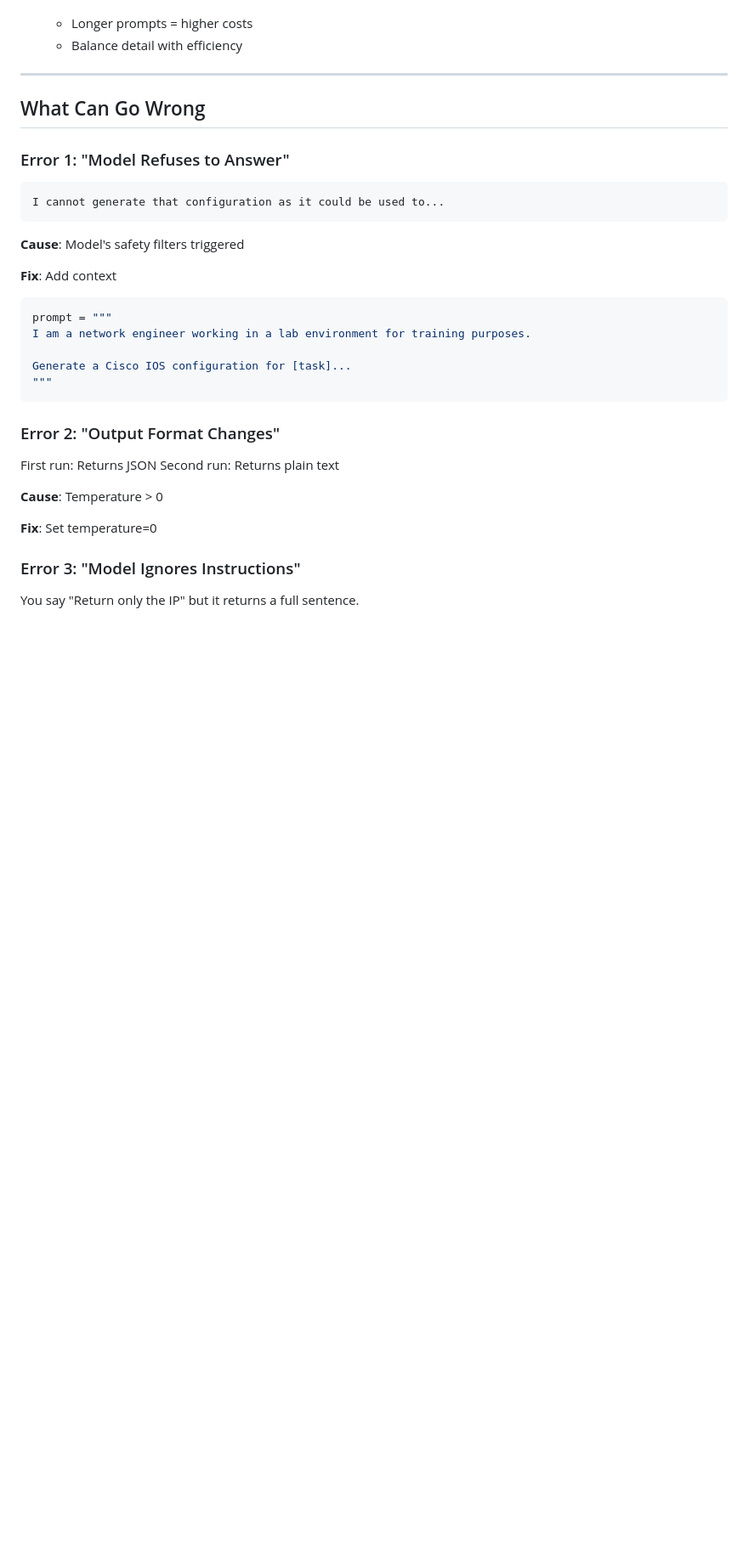
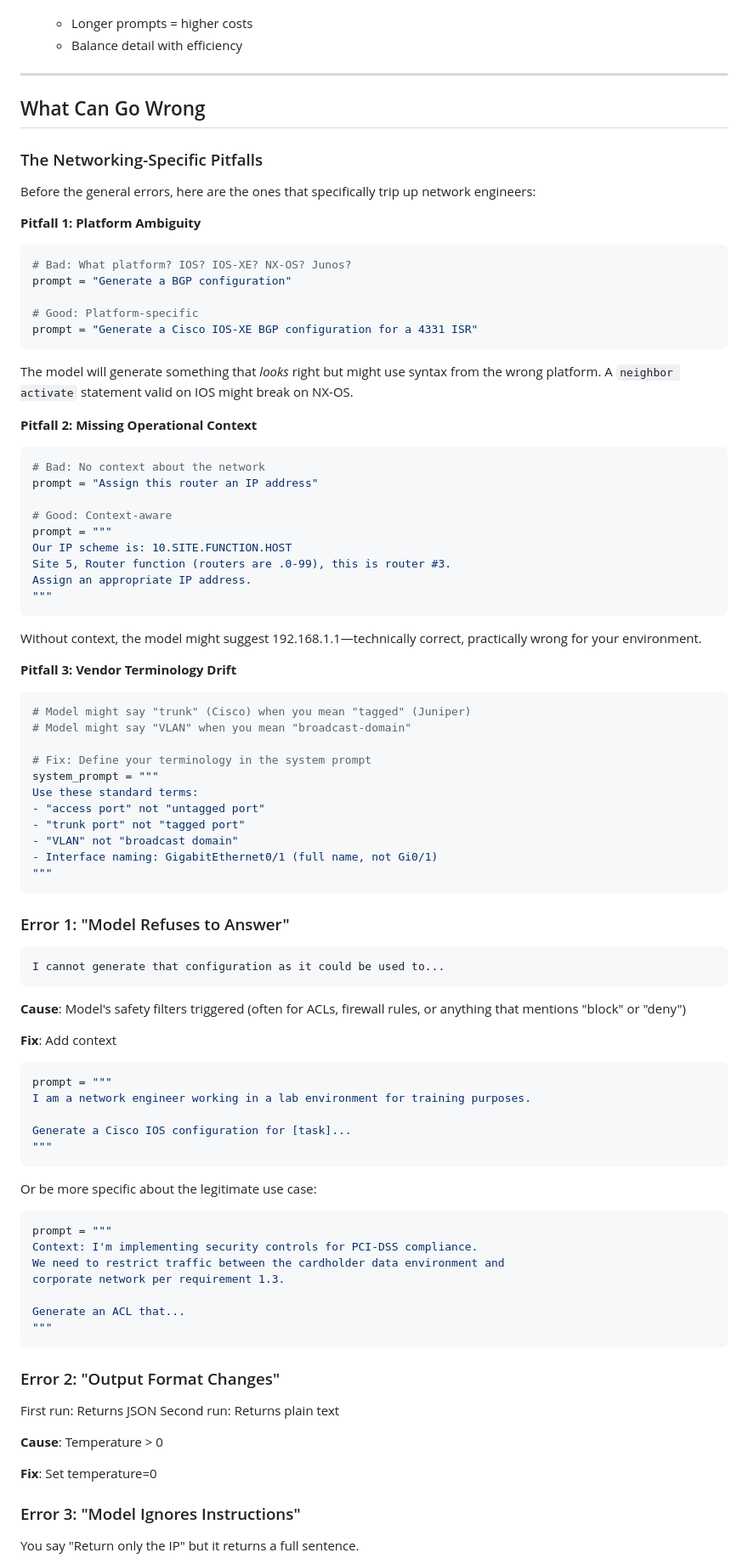
Before and after one commit to eduardd76/AI_for_networking_and_security_engineers, a Markdown page: Volume-1-Foundations/Chapters/Chapter-05-Prompt-Engineering-Fundamentals.md, the part around one of its changes. Shown at 85% size. Drawn GitHub-style; blank space fills up the shorter version.

Commit message:
Chapter 5: Add networking pitfalls, cheat sheet, enhanced key takeaways

````diff
--- a/Volume-1-Foundations/Chapters/Chapter-05-Prompt-Engineering-Fundamentals.md
+++ b/Volume-1-Foundations/Chapters/Chapter-05-Prompt-Engineering-Fundamentals.md
@@ -1226,13 +1226,58 @@ def process_large_config(config: str, chunk_size: int = 50000):
 
 ## What Can Go Wrong
 
+### The Networking-Specific Pitfalls
+
+Before the general errors, here are the ones that specifically trip up network engineers:
+
+**Pitfall 1: Platform Ambiguity**
+```python
+# Bad: What platform? IOS? IOS-XE? NX-OS? Junos?
+prompt = "Generate a BGP configuration"
+
+# Good: Platform-specific
+prompt = "Generate a Cisco IOS-XE BGP configuration for a 4331 ISR"
+```
+
+The model will generate something that *looks* right but might use syntax from the wrong platform. A `neighbor activate` statement valid on IOS might break on NX-OS.
+
+**Pitfall 2: Missing Operational Context**
+```python
+# Bad: No context about the network
+prompt = "Assign this router an IP address"
+
+# Good: Context-aware
+prompt = """
+Our IP scheme is: 10.SITE.FUNCTION.HOST
+Site 5, Router function (routers are .0-99), this is router #3.
+Assign an appropriate IP address.
+"""
+```
+
+Without context, the model might suggest 192.168.1.1—technically correct, practically wrong for your environment.
+
+**Pitfall 3: Vendor Terminology Drift**
+```python
+# Model might say "trunk" (Cisco) when you mean "tagged" (Juniper)
+# Model might say "VLAN" when you mean "broadcast-domain"
+
+# Fix: Define your terminology in the system prompt
+system_prompt = """
+Use these standard terms:
+- "access port" not "untagged port"
+- "trunk port" not "tagged port"
+- "VLAN" not "broadcast domain"
+- Interface naming: GigabitEthernet0/1 (full name, not Gi0/1)
+"""
+```
+
 ### Error 1: "Model Refuses to Answer"
 
 ```
 I cannot generate that configuration as it could be used to...
 ```
 
-**Cause**: Model's safety filters triggered
+**Cause**: Model's safety filters triggered (often for ACLs, firewall rules, or anything that mentions "block" or "deny")
 
 **Fix**: Add context
 ```python
@@ -1240,6 +1285,17 @@ prompt = """
 I am a network engineer working in a lab environment for training purposes.
 
 Generate a Cisco IOS configuration for [task]...
+"""
+```
+
+Or be more specific about the legitimate use case:
+```python
+prompt = """
+Context: I'm implementing security controls for PCI-DSS compliance.
+We need to restrict traffic between the cardholder data environment and
+corporate network per requirement 1.3.
+
+Generate an ACL that...
 """
 ```
 
````
Also changed, not shown: other parts of Volume-1-Foundations/Chapters/Chapter-05-Prompt-Engineering-Fundamentals.md (+54 -1 lines).
